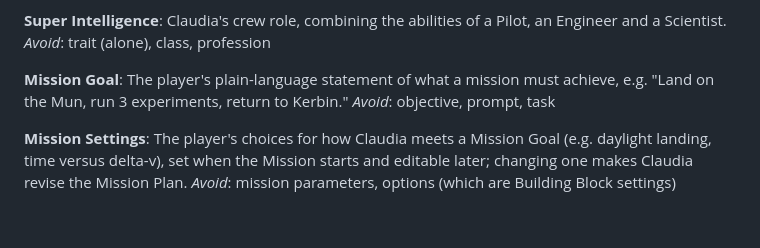
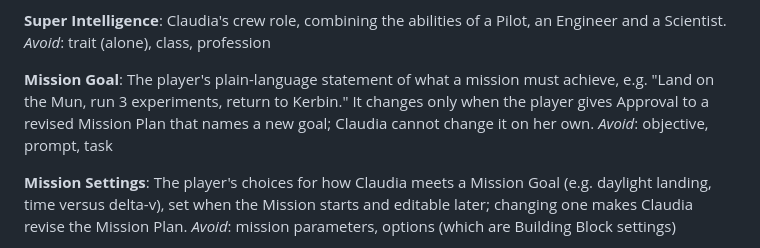
Before and after one commit to arathianevasion/claudia-kermin, a Markdown page: GLOSSARY.md, the part around the change. Drawn GitHub-style; blank space fills up the shorter version.

Commit message:
Glossary: Mission Goal changes only on Approval of a revised Mission Plan naming a new goal (#186)
Co-Authored-By: Claude Opus 5.5 <noreply@anthropic.com>

```diff
--- a/GLOSSARY.md
+++ b/GLOSSARY.md
@@ -21,7 +21,7 @@ Claudia's crew role, combining the abilities of a Pilot, an Engineer and a Scien
 _Avoid_: trait (alone), class, profession
 
 **Mission Goal**:
-The player's plain-language statement of what a mission must achieve, e.g. "Land on the Mun, run 3 experiments, return to Kerbin."
+The player's plain-language statement of what a mission must achieve, e.g. "Land on the Mun, run 3 experiments, return to Kerbin." It changes only when the player gives Approval to a revised Mission Plan that names a new goal; Claudia cannot change it on her own.
 _Avoid_: objective, prompt, task
 
 **Mission Settings**:
```
